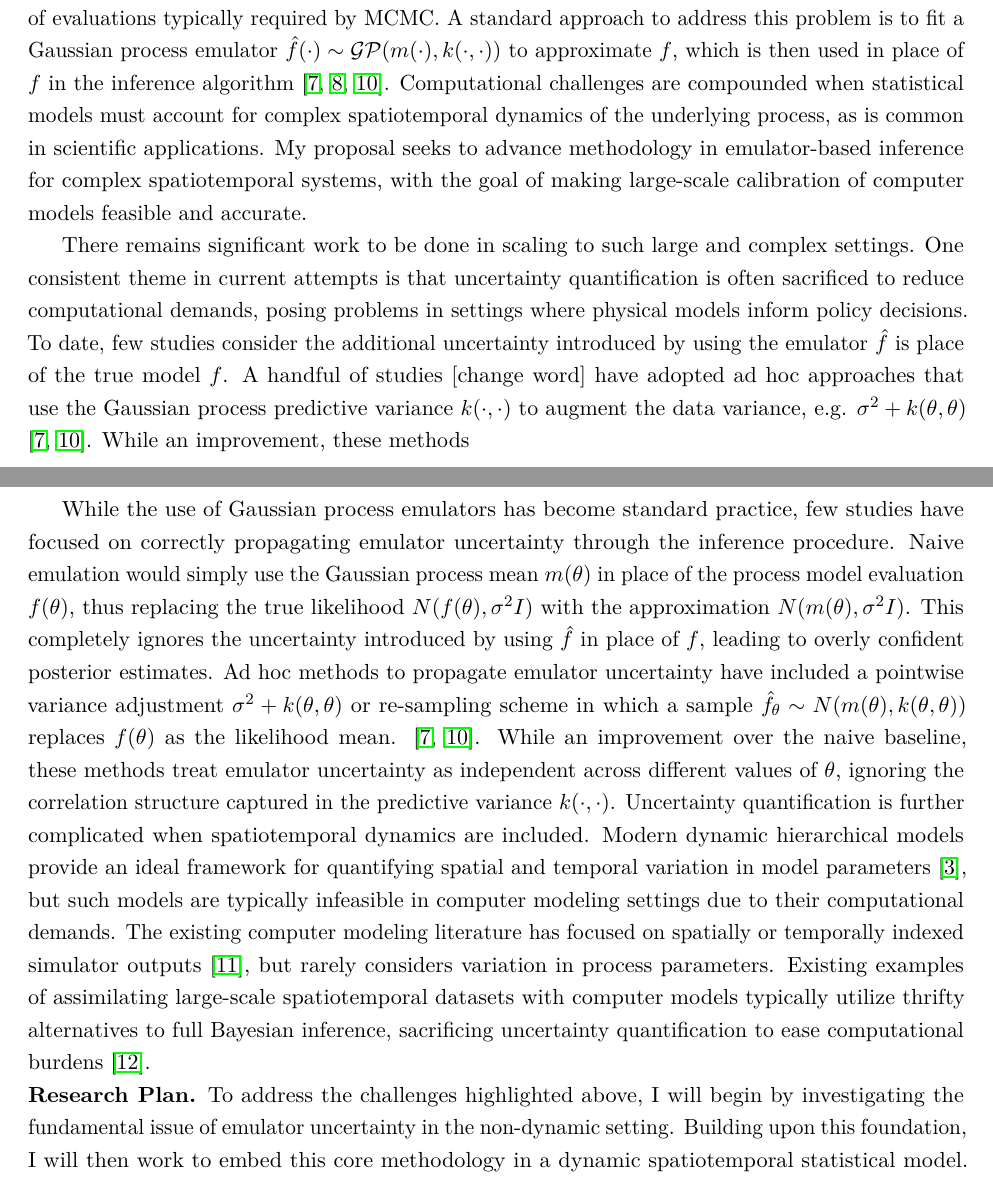
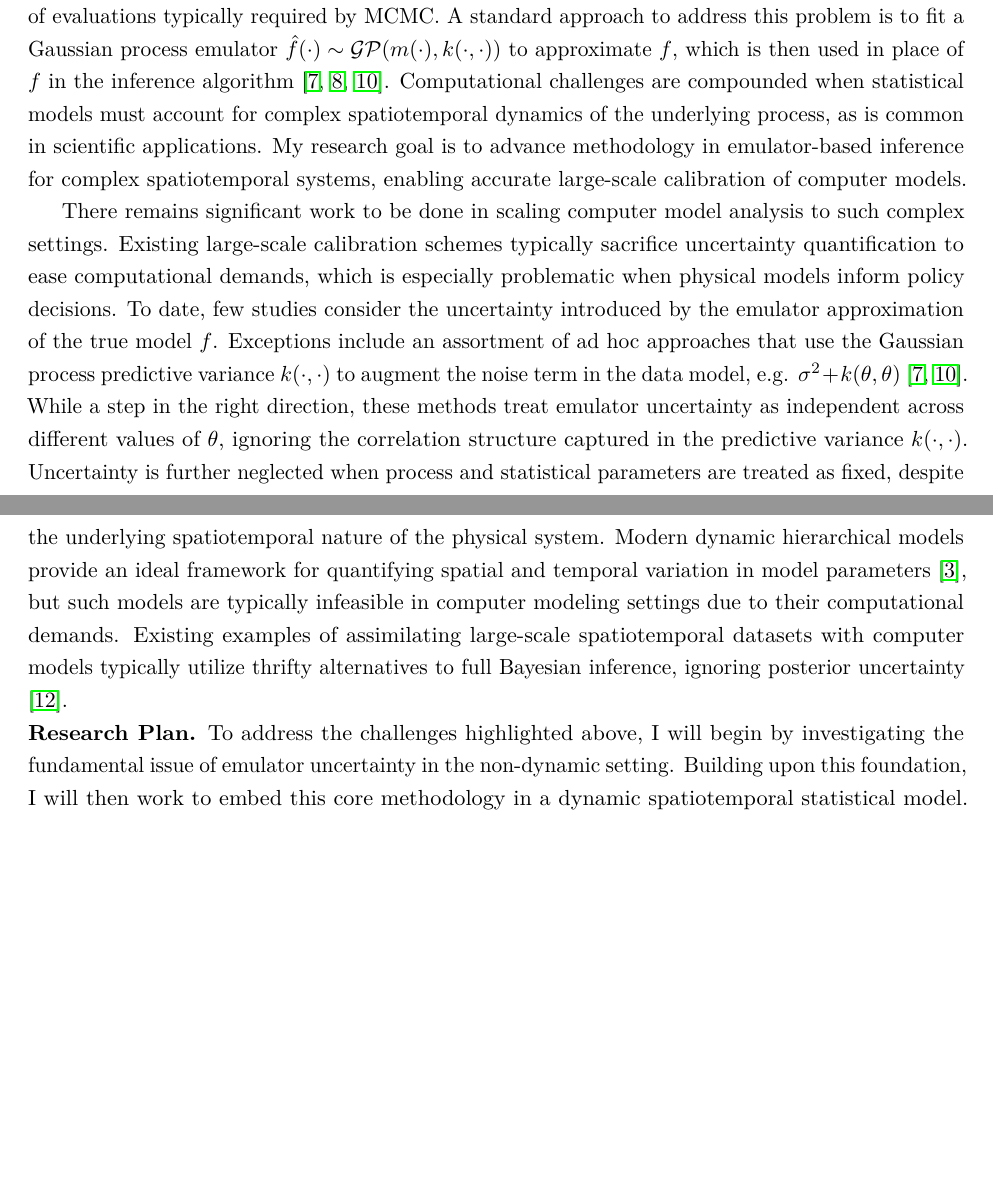
Before and after one commit to arob5/gp-calibration, a LaTeX document (nsf_proposal.tex): two parts of pages 1 and 2 of 5, joined at a grey line, cut so that both start at the same text, the shorter picture padded with empty space. Compiled offline with pdfLaTeX.

Commit message:
Progress on proposal

```diff
--- a/nsf_proposal.tex
+++ b/nsf_proposal.tex
@@ -76,14 +76,16 @@ significant challenges, requiring tradeoffs between realism and computational an
 Complex processes are commonly analyzed using a computer model (i.e. \textit{simulation} or \textit{process model}) $f$, where the output is a function of some unknown, unobserved parameter $\theta$.
 For example, to study the terrestrial carbon cycle, ecologists use a process model
 that predicts the net exchange of carbon between an ecosystem and the atmosphere \cite{Fer}. Running the model requires specifying values for parameters that
-may not be known, such as the soil respiration rate or seasonal leaf growth \cite{Fer}. A Bayesian statistical formulation is typically employed to estimate (i.e. calibrate) these unknown parameters by comparing simulation outputs to field observations $y$ of the true physical process \cite{Kennedy}. For example, assuming the simple data model $y \sim N(f(\theta), \sigma^2)$ and prior $(\theta, \sigma^2) \sim \pi_0$ allows for inference through summaries of the posterior distribution $p(\theta|y) \propto N(y|f(\theta), \sigma^2 I)\pi_0(\theta)$, which typically involves using an iterative inference procedure like Markov Chain Monte Carlo (MCMC). In practice, the runtime of the simulator $f$ may be prohibitively long, precluding the tens of thousands of evaluations typically required by MCMC. A standard approach to address this problem is to fit a Gaussian process
-emulator $\hat{f}(\cdot) \sim \mathcal{GP}(m(\cdot), k(\cdot, \cdot))$ to approximate $f$, which is then used in place of $f$ in the inference algorithm \cite{Fer, Kennedy, Cleary}. Computational challenges are compounded when statistical models must account for complex spatiotemporal dynamics of the underlying process, as is common in scientific applications. My proposal seeks to advance methodology in emulator-based inference for complex spatiotemporal systems, with the goal of making large-scale calibration of computer models feasible and accurate.
+may not be known, such as the soil respiration rate or seasonal leaf growth \cite{Fer}. A Bayesian statistical formulation is typically employed to estimate (i.e. calibrate) these unknown parameters by comparing simulation outputs to field observations $y$ of the true physical process \cite{Kennedy}. For example, assuming the simple data model $y \sim N(f(\theta), \sigma^2 I)$ and prior $(\theta, \sigma^2) \sim \pi_0$ allows for inference through summaries of the posterior distribution $p(\theta|y) \propto N(y|f(\theta), \sigma^2 I)\pi_0(\theta)$, which typically involves using an iterative inference procedure like Markov Chain Monte Carlo (MCMC). In practice, the runtime of the simulator $f$ may be prohibitively long, precluding the tens of thousands of evaluations typically required by MCMC. A standard approach to address this problem is to fit a Gaussian process
+emulator $\hat{f}(\cdot) \sim \mathcal{GP}(m(\cdot), k(\cdot, \cdot))$ to approximate $f$, which is then used in place of $f$ in the inference algorithm \cite{Fer, Kennedy, Cleary}. Computational challenges are compounded when statistical models must account for complex spatiotemporal dynamics of the underlying process, as is common in scientific applications. My research goal is to advance methodology in emulator-based inference for complex spatiotemporal systems, enabling accurate large-scale calibration of computer models.
 
- There remains significant work to be done in scaling to such large and complex settings. One consistent theme in current attempts is that uncertainty quantification is often sacrificed to reduce computational demands, posing problems in settings where physical models inform policy decisions. To date, few studies consider the additional uncertainty introduced by using the emulator $\hat{f}$ is place of the true model $f$. A handful of studies [change word] have adopted ad hoc approaches that use the Gaussian process predictive variance $k(\cdot, \cdot)$ to augment the data variance, e.g. $\sigma^2 + k(\theta, \theta)$ \cite{Fer, Cleary}. While an improvement, these methods
+ There remains significant work to be done in scaling computer model analysis to such complex settings. Existing large-scale calibration schemes typically sacrifice uncertainty quantification to ease computational demands, which is especially problematic when physical models inform policy decisions. To date, few studies consider the uncertainty introduced by the emulator approximation of the true model $f$. Exceptions include an assortment of ad hoc approaches that use the Gaussian process predictive variance $k(\cdot, \cdot)$ to augment the
+ noise term in the data model, e.g. $\sigma^2 + k(\theta, \theta)$ \cite{Fer, Cleary}. While a step in the right direction, these methods treat emulator uncertainty as independent across different values of $\theta$, ignoring the correlation structure captured in the predictive variance $k(\cdot, \cdot)$. Uncertainty is further neglected when process and statistical parameters are treated as fixed, despite the underlying spatiotemporal nature of the physical system. Modern dynamic hierarchical models provide an ideal framework for quantifying spatial and temporal variation in model parameters \cite{Wikle}, but such models are typically infeasible in computer modeling settings due to their computational demands. Existing examples of assimilating large-scale spatiotemporal datasets with computer models typically utilize thrifty alternatives to full Bayesian inference, ignoring posterior uncertainty \cite{Sun}.
 
- While the use of Gaussian process emulators has become standard practice, few studies have focused on correctly propagating emulator uncertainty through the inference procedure. Naive emulation would simply use the Gaussian process mean $m(\theta)$ in place of the process model evaluation $f(\theta)$, thus replacing the true likelihood $N(f(\theta), \sigma^2 I)$
-with the approximation $N(m(\theta), \sigma^2 I)$. This completely ignores the uncertainty introduced by using $\hat{f}$ in place of $f$, leading to overly confident posterior estimates. Ad hoc methods to propagate emulator uncertainty have included a pointwise variance adjustment
-$\sigma^2 + k(\theta, \theta)$ or re-sampling scheme in which a sample $\hat{f}_{\theta} \sim N(m(\theta), k(\theta, \theta))$ replaces $f(\theta)$ as the likelihood mean. \cite{Fer, Cleary}. While an improvement over the naive baseline, these methods treat emulator uncertainty as independent across different values of $\theta$, ignoring the correlation structure captured in the predictive variance $k(\cdot, \cdot)$. Uncertainty quantification is further complicated when spatiotemporal dynamics are included. Modern dynamic hierarchical models provide an ideal framework for quantifying spatial and temporal variation in model parameters \cite{Wikle}, but such models are typically infeasible in computer modeling settings due to their computational demands. The existing computer modeling literature has focused on spatially or temporally indexed simulator outputs \cite{Fadikar}, but rarely considers variation in process parameters. Existing examples of assimilating large-scale spatiotemporal datasets with computer models typically utilize thrifty alternatives to full Bayesian inference, sacrificing uncertainty quantification to ease computational burdens \cite{Sun}.
+% Uncertainty quantification is further complicated when spatiotemporal dynamics are included. The existing computer modeling literature has focused on spatially or temporally indexed simulator outputs \cite{Fadikar}, but rarely considers variation in process parameters.
+
+% ...acknowledges that emulation and approximation uncertainty practically have the same effect as data uncertainty, and hence should be reflected in the posterior distribution.
+
 
 \noindent
 \textbf{Research Plan.} To address the challenges highlighted above, I will begin by investigating the fundamental issue of emulator uncertainty in the
```
